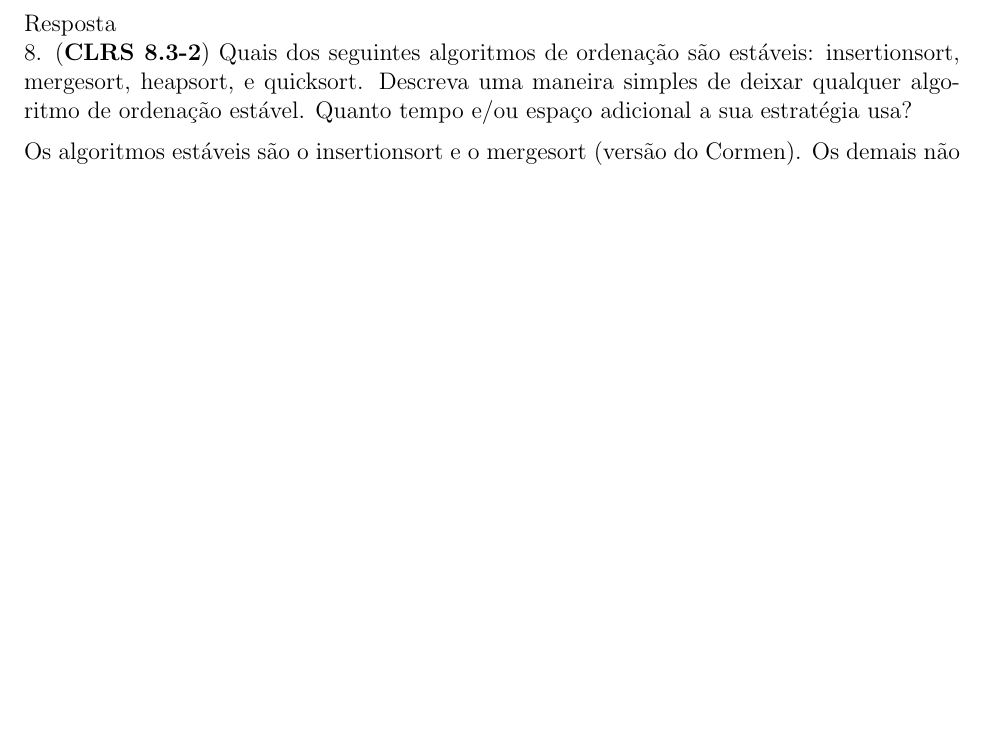
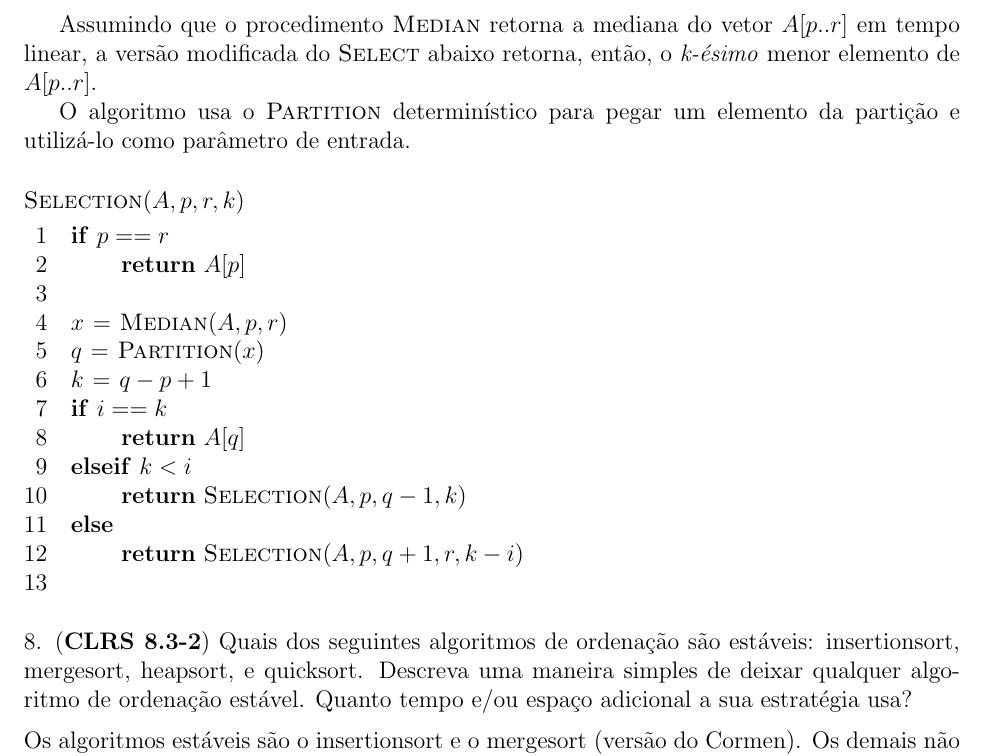
Before and after one commit to rodrigoadfaria/playground, a LaTeX document (algorithms/mac-5711-tex/main.tex, which reads algorithms/mac-5711-tex/q4-4.tex): part of page 9 of 9, cut at the place of the change, the shorter picture padded with empty space. Compiled offline with pdfLaTeX.

Commit message:
Adding solution for q4.4

```diff
--- a/algorithms/mac-5711-tex/q4-4.tex
+++ b/algorithms/mac-5711-tex/q4-4.tex
@@ -1,3 +1,26 @@
 \noindent 4. (\textbf{CLRS 9.3-5}) Para esta questão, vamos dizer que a mediana de um vetor $A[p..r]$ com números inteiros é o valor que ficaria na posição $A[\floor{(p + r)/2}]$ depois que o vetor $A[p..r]$ fosse ordenado.\\
 Dado um algoritmo linear “caixa-preta” que devolve a mediana de um vetor, descreva um algoritmo simples, linear, que, dado um vetor $A[p..r]$ de inteiros distintos e um inteiro $k$, devolve o \textit{k-ésimo} mínimo do vetor. (O \textit{k-ésimo} mínimo de um vetor de inteiros distintos é o elemento que estaria na \textit{k-ésima} posição do vetor se ele fosse ordenado.)\\[6pt]
-Resposta\\
+
+Assumindo que o procedimento $\proc{Median}$ retorna a mediana do vetor $A[p..r]$ em tempo linear, a versão modificada do $\proc{Select}$ abaixo retorna, então, o \textit{k-ésimo} menor elemento de $A[p..r]$.
+
+O algoritmo usa o $\proc{Partition}$ determinístico para pegar um elemento da partição e utilizá-lo como parâmetro de entrada.
+
+\begin{codebox}
+\Procname{$\proc{Selection}(A, p, r, k)$}
+\li     \If $p == r$
+        \Then
+\li         \Return $A[p]$
+\li     \End
+\li     $x \gets \proc{Median}(A, p, r)$
+\li     $q \gets \proc{Partition}(x)$
+\li     $k \gets q - p + 1$
+\li     \If $i == k$
+        \Then
+\li         \Return $A[q]$
+\li     \ElseIf $k < i$
+        \Then
+\li        \Return $\proc{Selection}(A, p, q - 1, k)$
+\li     \Else
+\li         \Return $\proc{Selection}(A, p, q + 1, r, k - i)$
+\li     \End
+\end{codebox}
```
Also changed, not shown: algorithms/mac-5711-tex/mac_5711_tex.pdf (deleted), algorithms/mac-5711-tex/main.pdf.
